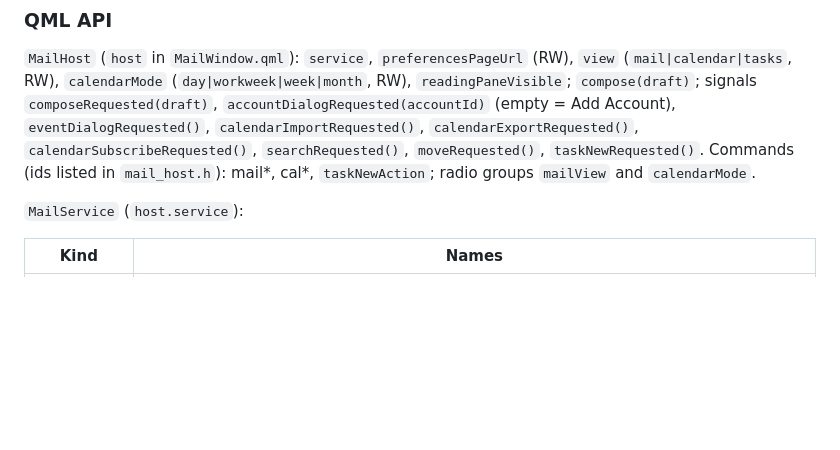
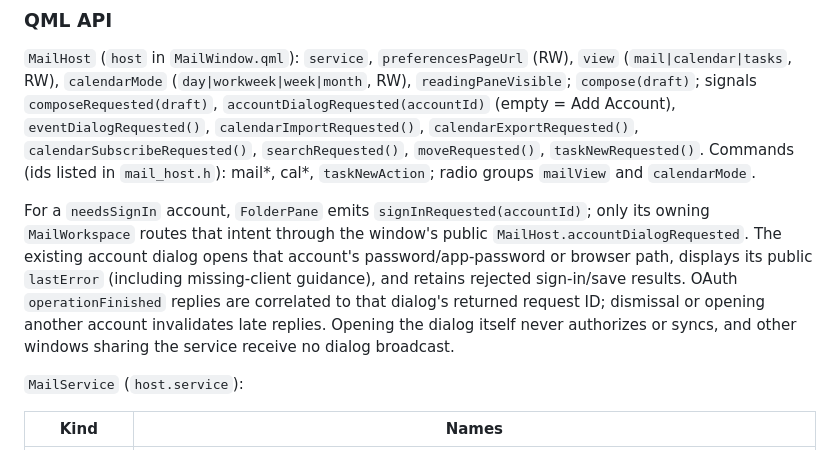
Before and after one commit to Es00bac/QindaOffice, a Markdown page: docs/mail.md, the part around the change. Drawn GitHub-style; blank space fills up the shorter version.

```diff
--- a/docs/mail.md
+++ b/docs/mail.md
@@ -628,6 +628,17 @@ signals `composeRequested(draft)`, `accountDialogRequested(accountId)` (empty
 listed in `mail_host.h`): mail*, cal*, `taskNewAction`; radio groups
 `mailView` and `calendarMode`.
 
+For a `needsSignIn` account, `FolderPane` emits
+`signInRequested(accountId)`; only its owning `MailWorkspace` routes that
+intent through the window's public `MailHost.accountDialogRequested`.
+The existing account dialog opens that account's password/app-password or
+browser path, displays its public `lastError` (including missing-client
+guidance), and retains rejected sign-in/save results. OAuth
+`operationFinished` replies are correlated to that dialog's returned
+request ID; dismissal or opening another account invalidates late replies.
+Opening the dialog itself never authorizes or syncs, and other windows
+sharing the service receive no dialog broadcast.
+
 `MailService` (`host.service`):
 
 | Kind | Names |
```
Also changed, not shown: docs/index.md (+1 -1 lines), docs/verification.md (+10 -0 lines).
